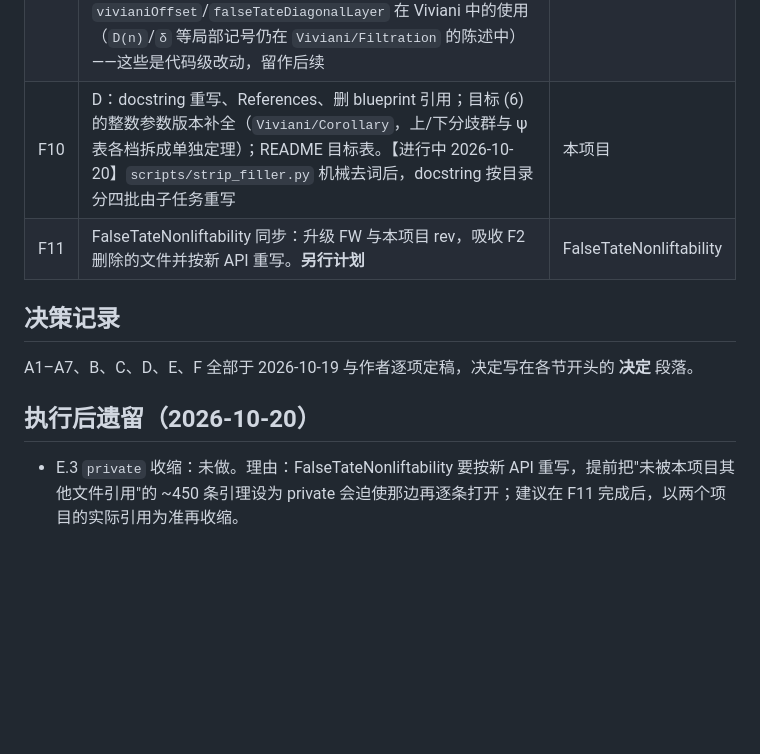
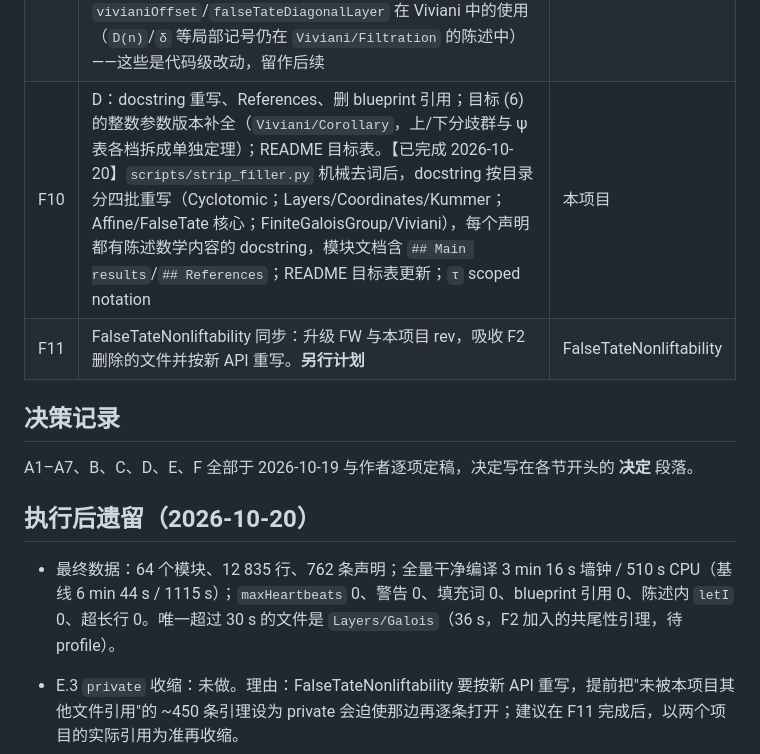
Before and after one commit to YijunYuan/FalseTateExtension, a Markdown page: docs/REFACTOR_PLAN.md, the part around the change. Rendered like a GitHub page; blank space fills up the shorter version.

Commit message:
docs: final build times and plan status
Co-Authored-By: Claude Fable 5.1 <noreply@anthropic.com>

```diff
--- a/docs/REFACTOR_PLAN.md
+++ b/docs/REFACTOR_PLAN.md
@@ -352,7 +352,7 @@ FalseTateExtension.lean        每层一个聚合文件；docstring 列出六个
 | F7 | E：删除清单、合并重复（含 `SeparableTower`）、`private` 化、`set_option` 归零、陈述拆分。**执行记录**：`SeparableTower` 删除（KummerProfile 1090→762 行，88 s→32 s，20 个 `set_option` 消失）；`RadicalRamification.Relative` 的 `letI` 链提升为 section 级 local instance（2 对 `set_option` 消失，剩 1 个 `synthInstance.maxHeartbeats 100000` 在 `Module.Finite O₀ O₁` 实例上，根因是 `spectralIntegerRing` 的 `Semiring`/`AddCommMonoid` 实例查询各 1.2 s）；`kummerRamificationBreak_*` 家族**不压缩**（FalseTateNonliftability 使用 `_growth`、`_succ_dvd`、`_tendsto_real`）；`CyclotomicUpper` 两条、`CyclotomicAPF` 一条去掉 `maxHeartbeats` 后仍超时，待单独重写 | 本项目 |
 | F8 | B：目录重组与文件拆分。【已完成 2026-10-20】`scripts/f8_move.py`、`scripts/split_file.py`；每层一个聚合文件，`check_layers.py` 启用分层检查并进 CI。**与 B 节的差异**：`Cyclotomic/Filtration` 未再拆（无 section 边界，6 s）；`Cyclotomic/APF` 未拆（顶层声明与 section 交错）；`Viviani` 拆为 `Preliminaries`/`Filtration`/`Corollary` 三文件而非六个（`Upper` 节 720 行共用局部记号）；`Coordinates/AffineImage` 实际放在 `FalseTate/AffineImage`（它用到分圆特征的开性，属 Cyclotomic 之后）；`CyclotomicImage`、`AffineKernel` 保持独立文件 | 本项目 |
 | F9 | A6：批量重命名。【已完成 2026-10-20】`scripts/f9_rename.py`（整词）+ `scripts/f9_rename_components.py`（下划线分段）。**未做**：`padicCyclotomicCharacter`/`cyclotomicExtensionCharacter` 合并、`cyclotomicLayerCharacter`/`…Over` 合并、`finiteCoordinates`/`padicCoordinates` 定义、`affineAdditiveKernel`/`affineTranslationKernel` 统一、`vivianiOffset`/`falseTateDiagonalLayer` 在 Viviani 中的使用（`D(n)`/`δ` 等局部记号仍在 `Viviani/Filtration` 的陈述中）——这些是代码级改动，留作后续 | 本项目 |
-| F10 | D：docstring 重写、References、删 blueprint 引用；目标 (6) 的整数参数版本补全（`Viviani/Corollary`，上/下分歧群与 ψ 表各档拆成单独定理）；README 目标表。【进行中 2026-10-20】`scripts/strip_filler.py` 机械去词后，docstring 按目录分四批由子任务重写 | 本项目 |
+| F10 | D：docstring 重写、References、删 blueprint 引用；目标 (6) 的整数参数版本补全（`Viviani/Corollary`，上/下分歧群与 ψ 表各档拆成单独定理）；README 目标表。【已完成 2026-10-20】`scripts/strip_filler.py` 机械去词后，docstring 按目录分四批重写（Cyclotomic；Layers/Coordinates/Kummer；Affine/FalseTate 核心；FiniteGaloisGroup/Viviani），每个声明都有陈述数学内容的 docstring，模块文档含 `## Main results`/`## References`；README 目标表更新；`τ` scoped notation | 本项目 |
 | F11 | FalseTateNonliftability 同步：升级 FW 与本项目 rev，吸收 F2 删除的文件并按新 API 重写。**另行计划** | FalseTateNonliftability |
 
 ## 决策记录
@@ -361,6 +361,8 @@ A1–A7、B、C、D、E、F 全部于 2026-10-19 与作者逐项定稿，决定
 
 ## 执行后遗留（2026-10-20）
 
+- 最终数据：64 个模块、12 835 行、762 条声明；全量干净编译 3 min 16 s 墙钟 / 510 s CPU（基线 6 min 44 s / 1115 s）；`maxHeartbeats` 0、警告 0、填充词 0、blueprint 引用 0、陈述内 `letI` 0、超长行 0。唯一超过 30 s 的文件是 `Layers/Galois`（36 s，F2 加入的共尾性引理，待 profile）。
+
 - E.3 `private` 收缩：未做。理由：FalseTateNonliftability 要按新 API 重写，提前把"未被本项目其他文件引用"的 ~450 条引理设为 private 会迫使那边再逐条打开；建议在 F11 完成后，以两个项目的实际引用为准再收缩。
 - 发现并消除的编译慢根因（供 CLAUDE.md 参考）：`local notation` 里写 `(n + 1)` 时字面量 `1` 是延迟的 `OfNat` 元变量，使 `spectralIntegerRing`/`IntermediateField` 塔上的实例查询无法命中缓存（单次 1–3 s）；写 `(n + (1 : ℕ))` 即可。`CyclotomicUpper` 49 s → 6 s，`Viviani` 78 s → 31 s。
 - `kummerRamificationBreak_*` 家族保留完整（FalseTateNonliftability 使用 `_growth`、`_succ_dvd`、`_tendsto_real`）；`_tendsto_padic` 随 `PadicLimit` 节删除，那边迁移时需重建。
```
Also changed, not shown: docs/BUILD_TIMES.md (+72 -0 lines).
